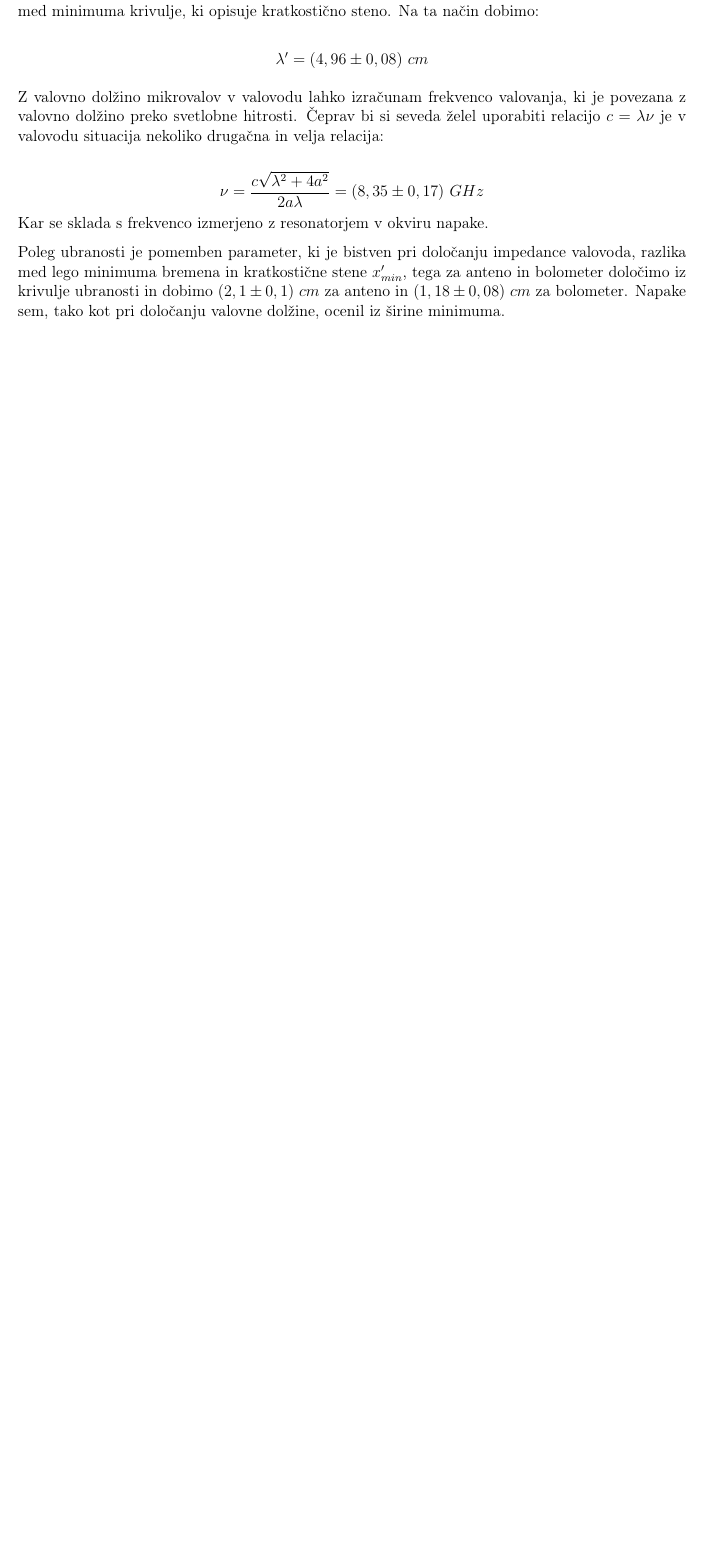
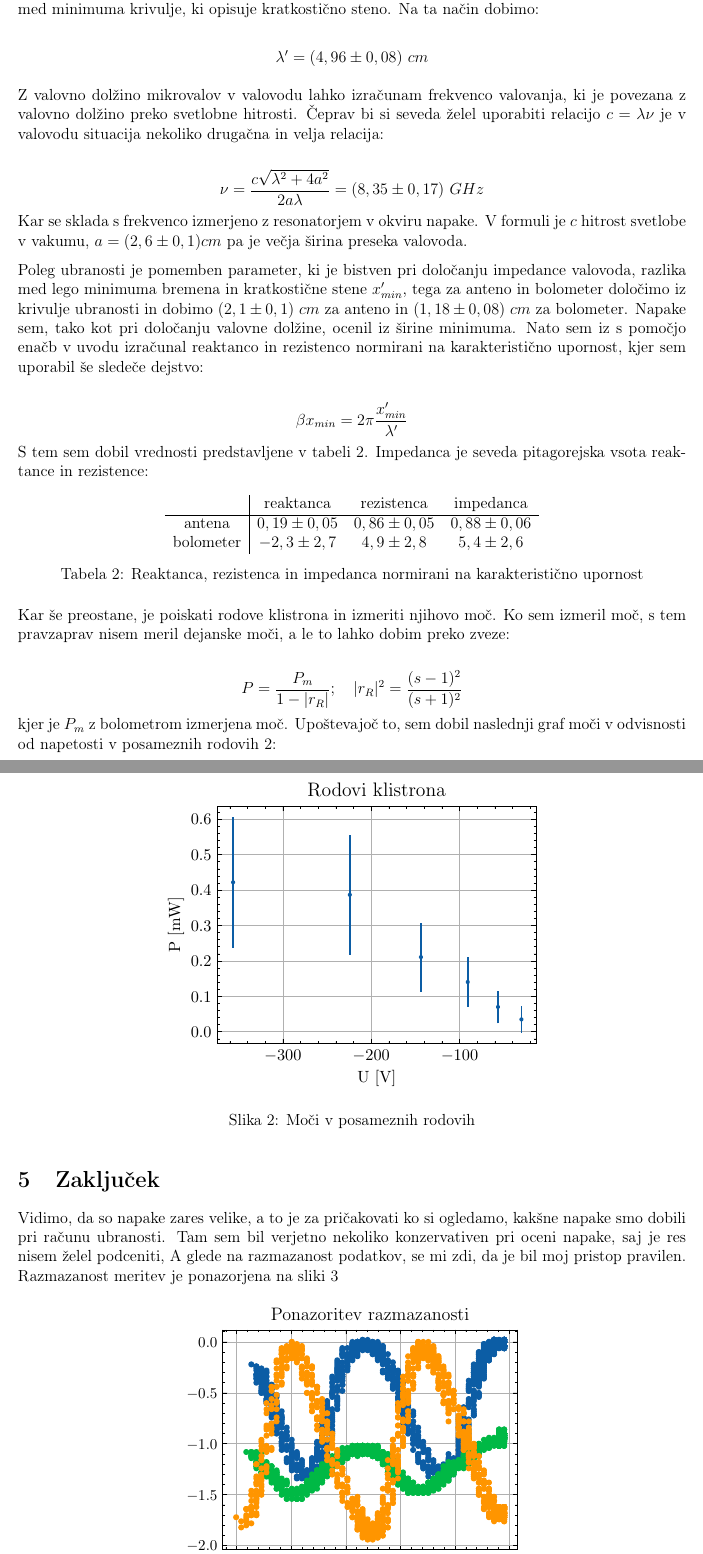
Before and after one commit to hyhmir/praktikum5, a LaTeX document (07_uVal/porocilo/porocilo.tex): part of page 4 of 4 before the commit and two parts of pages 4 and 5 of 5 after it, the two joined at a grey line, cut so that both start at the same text, the shorter picture padded with empty space. Compiled offline with pdfLaTeX.

Commit message:
i think da sm konc z uVal

```diff
--- a/07_uVal/porocilo/porocilo.tex
+++ b/07_uVal/porocilo/porocilo.tex
@@ -133,6 +133,41 @@ Z valovno dolžino mikrovalov v valovodu lahko izračunam frekvenco valovanja, k
 $$
 \nu = \frac{c \sqrt{\lambda^2 + 4a^2}}{2a\lambda} = (8,35\pm 0,17)\ GHz
 $$
-Kar se sklada s frekvenco izmerjeno z resonatorjem v okviru napake.
+Kar se sklada s frekvenco izmerjeno z resonatorjem v okviru napake. V formuli je $c$ hitrost svetlobe v vakumu, $a = (2,6\pm 0,1) cm$ pa je večja širina preseka valovoda.
 
-Poleg ubranosti je pomemben parameter, ki je bistven pri določanju impedance valovoda, razlika med lego minimuma bremena in kratkostične stene $x'_{min}$, tega za anteno in bolometer določimo iz krivulje ubranosti in dobimo $(2,1\pm 0,1)\ cm$ za anteno in $(1,18\pm 0,08)\ cm$ za bolometer. Napake sem, tako kot pri določanju valovne dolžine, ocenil iz širine minimuma.
+Poleg ubranosti je pomemben parameter, ki je bistven pri določanju impedance valovoda, razlika med lego minimuma bremena in kratkostične stene $x'_{min}$, tega za anteno in bolometer določimo iz krivulje ubranosti in dobimo $(2,1\pm 0,1)\ cm$ za anteno in $(1,18\pm 0,08)\ cm$ za bolometer. Napake sem, tako kot pri določanju valovne dolžine, ocenil iz širine minimuma. Nato sem iz s pomočjo enačb v uvodu izračunal reaktanco in rezistenco normirani na karakteristično upornost, kjer sem uporabil še sledeče dejstvo:
+
+$$
+\beta x_{min} = 2\pi \frac{x'_{min}}{\lambda'}
+$$
+S tem sem dobil vrednosti predstavljene v tabeli \ref{tab: impedanca}. Impedanca je seveda pitagorejska vsota reaktance in rezistence:
+
+\begin{table}[!ht]
+\centering
+\begin{tabular}{c|ccc}
+    & reaktanca & rezistenca & impedanca \\ \hline
+    antena & $0,19\pm 0,05$ & $0,86\pm 0,05$ & $0,88\pm 0,06$\\
+    bolometer & $-2,3\pm 2,7$ & $4,9\pm 2,8$ & $5,4\pm 2,6$
+\end{tabular}
+\caption{Reaktanca, rezistenca in impedanca normirani na karakteristično upornost}
+\label{tab: impedanca}
+\end{table}
+
+Kar še preostane, je poiskati rodove klistrona in izmeriti njihovo moč. Ko sem izmeril moč, s tem pravzaprav nisem meril dejanske moči, a le to lahko dobim preko zveze:
+
+$$
+P = \frac{P_m}{1-|r_R|}; \ \ \ |r_R|^2 = \frac{(s-1)^2}{(s+1)^2}
+$$
+kjer je $P_m$ z bolometrom izmerjena moč. Upoštevajoč to, sem dobil naslednji graf moči v odvisnosti od napetosti v posameznih rodovih \ref{fig: moč}:
+\newpage
+\begin{figure}[ht]
+\begin{center}
+    \includegraphics[width=10cm]{moc.pdf}
+    \caption{Moči v posameznih rodovih}
+    \label{fig: moč}
+\end{center}
+\end{figure}
+
+\section{Zaključek}
+
+Vidimo, da so napake zares velike, a to je za pričakovati ko si ogledamo, kakšne napake smo dobili pri računu ubranosti. Tam sem bil verjetno nekoliko konzervativen pri oceni napake, saj je res nisem želel podceniti, A glede na razmazanost podatkov, se mi zdi, da je bil moj pristop pravilen. Razmazanost meritev je ponazorjena na sliki \ref{fig: razmazanost}
```
Also changed, not shown: 07_uVal/porocilo/moc.pdf, 07_uVal/porocilo/porocilo.pdf, 07_uVal/porocilo/razmazanost.pdf (added), 07_uVal/porocilo/ubranost.pdf, 07_uVal/porocilo/porocilo.tex (10 more changed lines), 1 other file.
